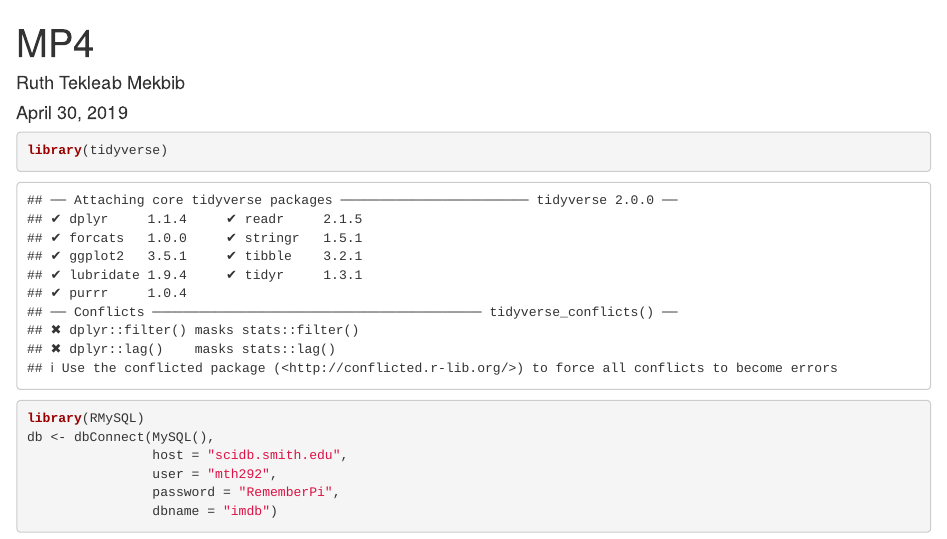
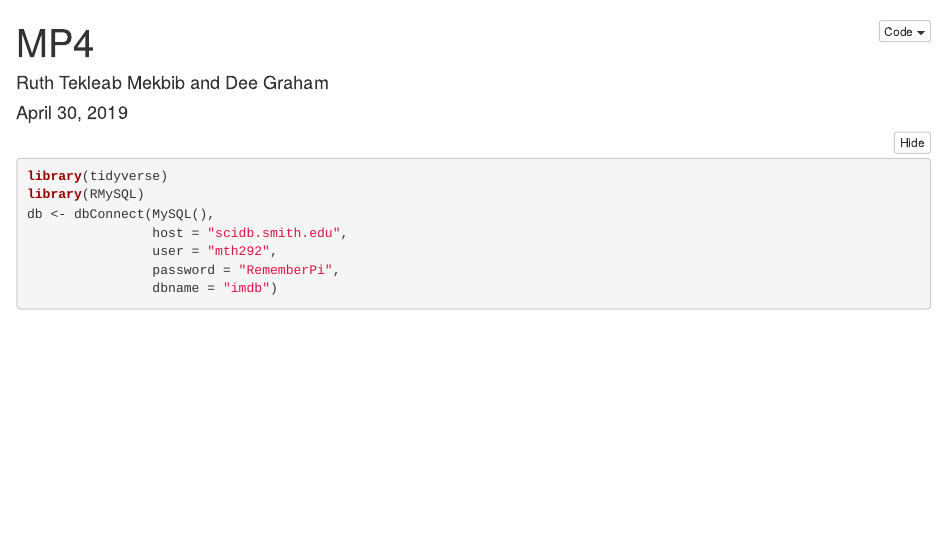
Before and after one commit to DeeG2020/MiniProject4, an R Markdown document (MP4.Rmd): the page in a window 1100 px wide, from its top. Rendered offline with R 4.5, knitr and Pandoc, with nearby package versions; folded parts are opened; some code elsewhere in the file could not run offline.

Commit message:
New Code

````diff
--- a/MP4.Rmd
+++ b/MP4.Rmd
@@ -1,11 +1,13 @@
 ---
 title: "MP4"
-author: "Ruth Tekleab Mekbib"
+author: "Ruth Tekleab Mekbib and Dee Graham"
 date: "April 30, 2019"
-output: html_document
+output:
+  html_document:
+    code_folding: hide
 ---
 
-```{r}
+```{r message = FALSE, warning = FALSE}
 library(tidyverse)
 library(RMySQL)
 db <- dbConnect(MySQL(),
````
Also changed, not shown: MP4.Rmd (6 more changed lines).
